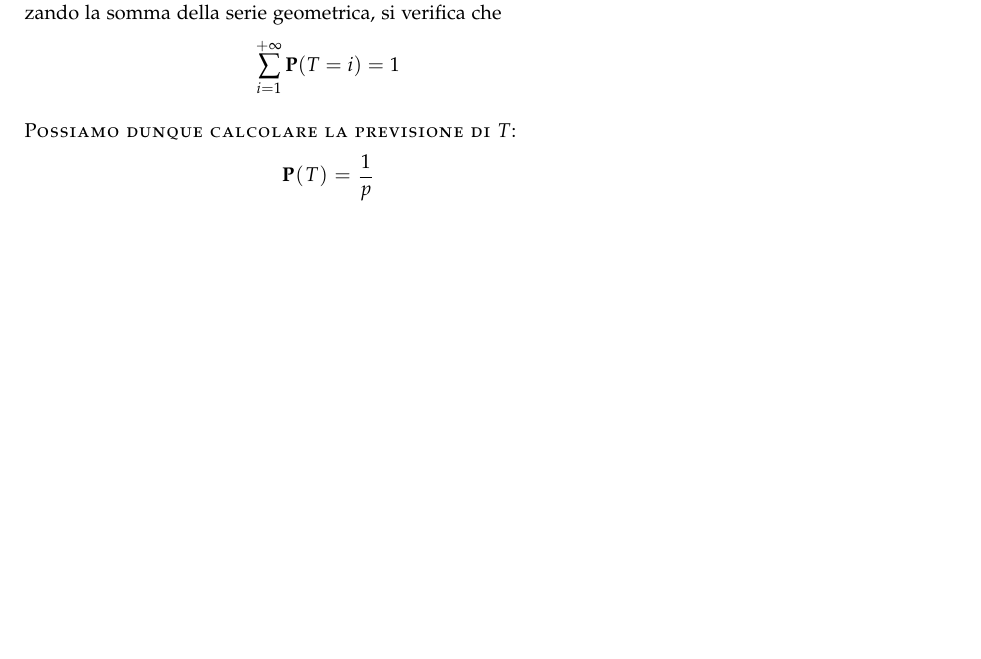
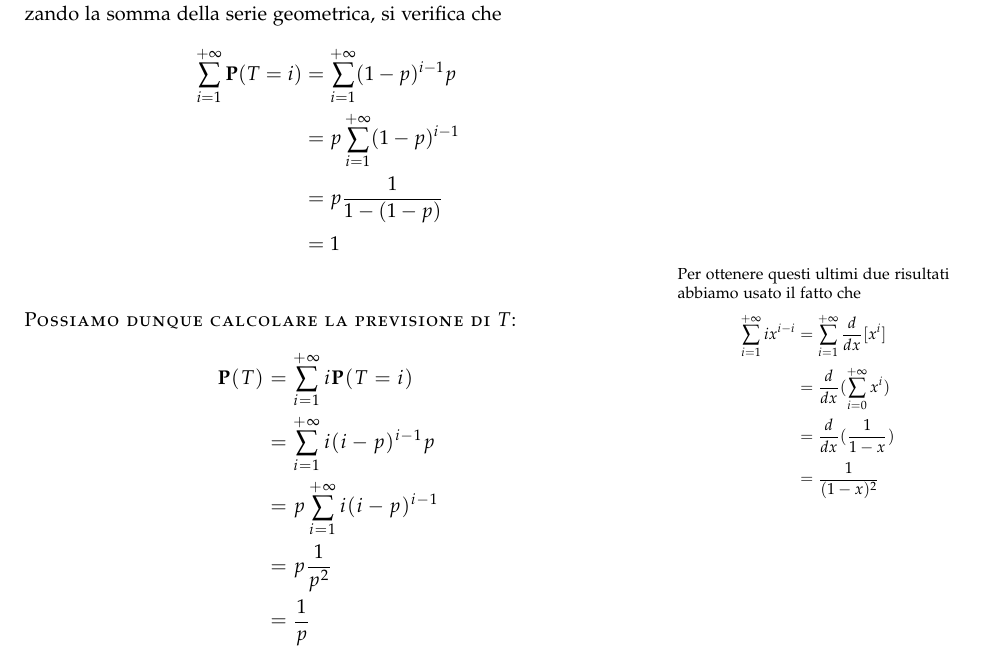
Before and after one commit to crmne/appunti-cps, a LaTeX book (appunti.tex, which reads distribuzioni_discrete.tex): part of page 27 of 28 before the commit and part of page 28 of 28 after it, cut so that both start at the same text, the shorter picture padded with empty space. Compiled offline with pdfLaTeX.

Commit message:
distribuzione geometrica: passaggi per la previsione di T e la somma della previsioni

```diff
--- a/distribuzioni_discrete.tex
+++ b/distribuzioni_discrete.tex
@@ -245,13 +245,27 @@ La distribuzione discreta di probabilità è
 
 Si dice che \( T \) ha distribuzione geometrica di parametro \( p \).
 Utilizzando la somma della serie geometrica, si verifica che
-\[
-  \sum_{i=1}^{+ \infty} \pr(T = i) = 1
-\]
+\begin{align*}
+  \sum_{i=1}^{+ \infty} \pr(T = i) &= \sum_{i=1}^{+ \infty} (1-p)^{i-1} p \\
+  &= p \sum_{i=1}^{+ \infty} (1-p)^{i-1}  \\
+  &= p \frac{1}{1-(1-p)} \\
+  &= 1
+\end{align*}
 
+\marginnote{Per ottenere questi ultimi due risultati abbiamo usato il fatto che
+\begin{align*}
+  \sum_{i=1}^{+ \infty} i x^{i-i} &= \sum_{i=1}^{+ \infty} \frac{d}{dx}[x^i] \\
+  &= \frac{d}{dx} (\sum_{i=0}^{+ \infty} x^i) \\
+  &= \frac{d}{dx} (\frac{1}{1-x}) \\
+  &= \frac{1}{(1-x)^2}
+\end{align*}}
 \newthought{Possiamo dunque calcolare la previsione di \( T \)}:
-\[
-  \pr(T) = \frac{1}{p}
-\]
+\begin{align*}
+  \pr(T) &= \sum_{i=1}^{+ \infty} i \pr(T = i) \\
+  &= \sum_{i=1}^{+ \infty} i (i - p)^{i-1} p \\
+  &= p \sum_{i=1}^{+ \infty} i (i - p)^{i-1} \\
+  &= p \frac{1}{p^2} \\
+  &= \frac{1}{p}
+\end{align*}
 
 % section distribuzione_geometrica (end)
```
Also changed, not shown: distribuzioni_discrete.tex (2 more changed lines).
